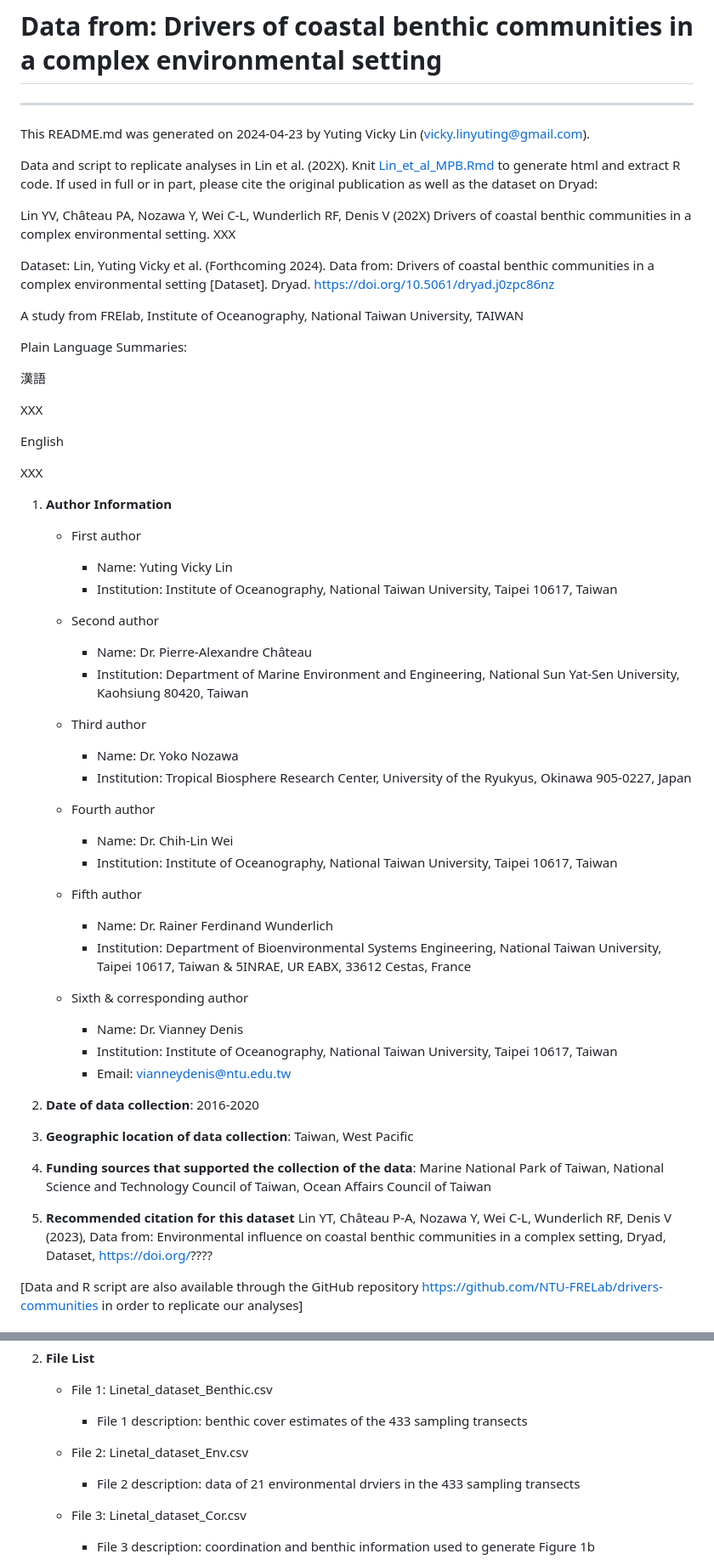
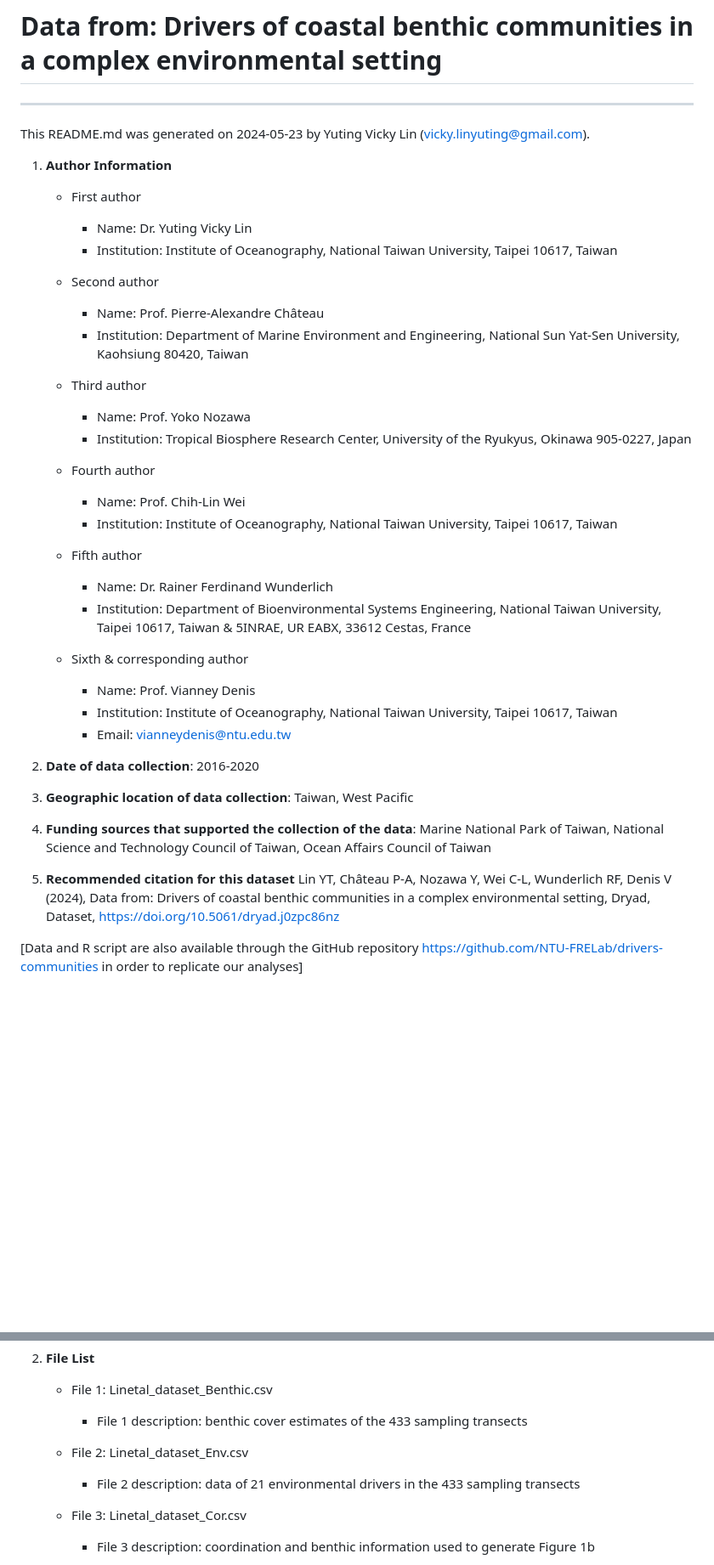
Before and after one commit to NTU-FRELab/drivers-communities, a Markdown page: README.md, 2 parts joined by grey strips. Shown: that part at 85% size. GitHub-like rendering; blank space fills up the shorter version.

```diff
--- a/README.md
+++ b/README.md
@@ -7,45 +7,24 @@
 
 ---
 
-
-
-This README.md was generated on 2024-04-23 by Yuting Vicky Lin (vicky.linyuting@gmail.com).
-
-Data and script to replicate analyses in Lin et al. (202X). Knit [Lin_et_al_MPB.Rmd](Lin_et_al_MPB.Rmd) to generate html and extract R code. If used in full or in part, please cite the original publication as well as the dataset on Dryad:
-
-Lin YV, Château PA, Nozawa Y, Wei C-L, Wunderlich RF, Denis V (202X) Drivers of coastal benthic communities in a complex environmental setting. XXX
-
-Dataset: Lin, Yuting Vicky et al. (Forthcoming 2024). Data from: Drivers of coastal benthic communities in a complex environmental setting [Dataset]. Dryad. https://doi.org/10.5061/dryad.j0zpc86nz
-
-A study from FRElab, Institute of Oceanography, National Taiwan University, TAIWAN
-
-Plain Language Summaries:
-
-漢語
-
-XXX
-
-English
-
-XXX
-
+This README.md was generated on 2024-05-23 by Yuting Vicky Lin (vicky.linyuting@gmail.com).
 
 1. **Author Information**
 
 	+ First author
-		+ Name: Yuting Vicky Lin
+		+ Name: Dr. Yuting Vicky Lin
 		+ Institution: Institute of Oceanography, National Taiwan University, Taipei 10617, Taiwan
 
 	+ Second author
-		+ Name: Dr. Pierre-Alexandre Château
+		+ Name: Prof. Pierre-Alexandre Château
 		+ Institution: Department of Marine Environment and Engineering, National Sun Yat-Sen University, Kaohsiung 80420, Taiwan
 
 	+ Third author
-		+ Name: Dr. Yoko Nozawa
+		+ Name: Prof. Yoko Nozawa
 		+ Institution: Tropical Biosphere Research Center, University of the Ryukyus, Okinawa 905-0227, Japan
 
 	+ Fourth author
-		+ Name: Dr. Chih-Lin Wei
+		+ Name: Prof. Chih-Lin Wei
 		+ Institution: Institute of Oceanography, National Taiwan University, Taipei 10617, Taiwan
 
 	+ Fifth author
@@ -54,7 +33,7 @@ XXX
                              5INRAE, UR EABX, 33612 Cestas, France
 
 	+ Sixth & corresponding author
-		+ Name: Dr. Vianney Denis
+		+ Name: Prof. Vianney Denis
 		+ Institution: Institute of Oceanography, National Taiwan University, Taipei 10617, Taiwan
 		+ Email: vianneydenis@ntu.edu.tw
 
@@ -65,7 +44,7 @@ XXX
 4. **Funding sources that supported the collection of the data**: Marine National Park of Taiwan, National Science and Technology Council of Taiwan, Ocean Affairs Council of Taiwan
 
 5. **Recommended citation for this dataset**
-Lin YT, Château P-A, Nozawa Y, Wei C-L, Wunderlich RF, Denis V (2023), Data from: Environmental influence on coastal benthic communities in a complex setting, Dryad, Dataset, https://doi.org/????
+Lin YT, Château P-A, Nozawa Y, Wei C-L, Wunderlich RF, Denis V (2024), Data from: Drivers of coastal benthic communities in a complex environmental setting, Dryad, Dataset, https://doi.org/10.5061/dryad.j0zpc86nz
 
 [Data and R script are also available through the GitHub repository https://github.com/NTU-FRELab/drivers-communities in order to replicate our analyses]
 
@@ -84,7 +63,7 @@ Lin YT, Château P-A, Nozawa Y, Wei C-L, Wunderlich RF, Denis V (2023), Data fro
        + File 1 description: benthic cover estimates of the 433 sampling transects
 
    + File 2: Linetal_dataset_Env.csv
-       + File 2 description: data of 21 environmental drviers in the 433 sampling transects
+       + File 2 description: data of 21 environmental drivers in the 433 sampling transects
 
    + File 3: Linetal_dataset_Cor.csv
        + File 3 description: coordination and benthic information used to generate Figure 1b
```
Also changed, not shown: other parts of README.md (+29 -7 lines).
